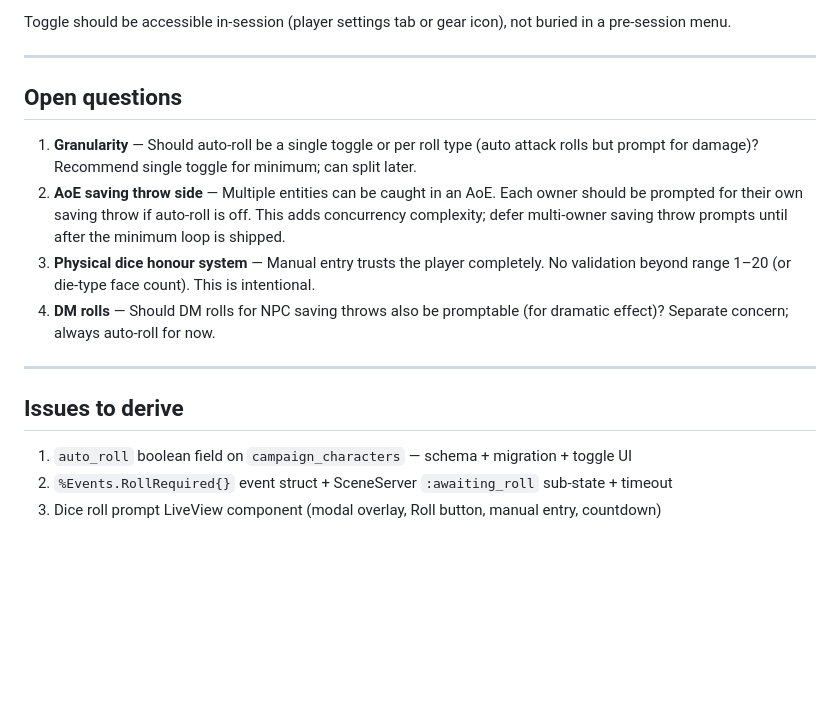
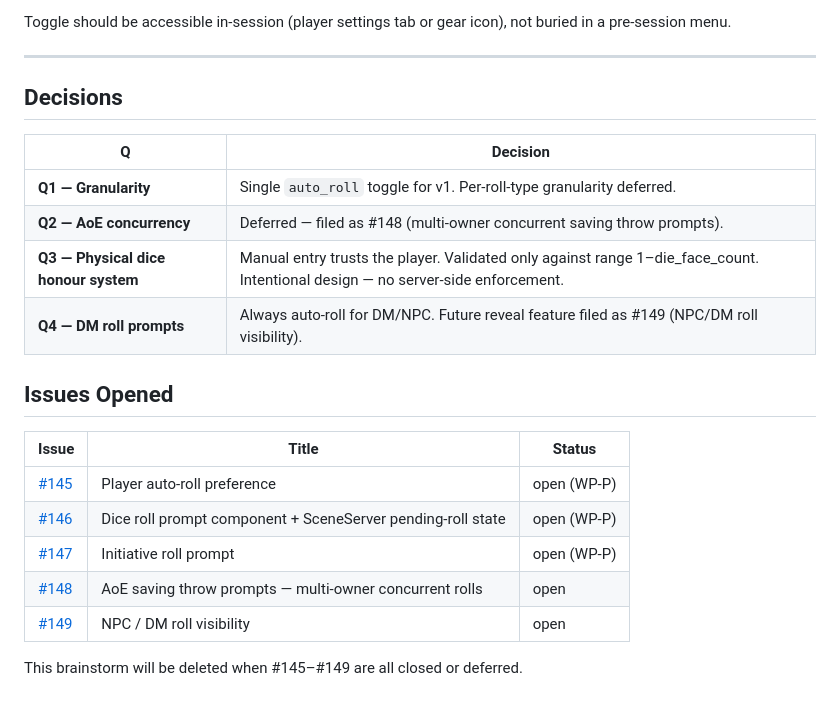
Before and after one commit to ibourlakos/phx-lv-gibbering, a Markdown page: docs/brainstorming/28-player-dice-roll-prompt-and-auto-roll.md, the part around the change. Rendered like a GitHub page; blank space fills up the shorter version.

Commit message:
chore: brainstorm #28 — settle all 4 open questions; add Issues Opened
Q1: single toggle; Q2: deferred as #148; Q3: honour system intentional;
Q4: always auto-roll for DM, future as #149. Awaiting #145–#149 to close.

Co-Authored-By: Claude Sonnet 4.6 <noreply@anthropic.com>

```diff
--- a/docs/brainstorming/28-player-dice-roll-prompt-and-auto-roll.md
+++ b/docs/brainstorming/28-player-dice-roll-prompt-and-auto-roll.md
@@ -93,23 +93,23 @@ in a pre-session menu.
 
 ---
 
-## Open questions
+## Decisions
 
-1. **Granularity** — Should auto-roll be a single toggle or per roll type (auto attack
-   rolls but prompt for damage)? Recommend single toggle for minimum; can split later.
-2. **AoE saving throw side** — Multiple entities can be caught in an AoE. Each owner
-   should be prompted for their own saving throw if auto-roll is off. This adds
-   concurrency complexity; defer multi-owner saving throw prompts until after the minimum
-   loop is shipped.
-3. **Physical dice honour system** — Manual entry trusts the player completely. No
-   validation beyond range 1–20 (or die-type face count). This is intentional.
-4. **DM rolls** — Should DM rolls for NPC saving throws also be promptable (for dramatic
-   effect)? Separate concern; always auto-roll for now.
+| Q | Decision |
+|---|---|
+| **Q1 — Granularity** | Single `auto_roll` toggle for v1. Per-roll-type granularity deferred. |
+| **Q2 — AoE concurrency** | Deferred — filed as #148 (multi-owner concurrent saving throw prompts). |
+| **Q3 — Physical dice honour system** | Manual entry trusts the player. Validated only against range 1–die_face_count. Intentional design — no server-side enforcement. |
+| **Q4 — DM roll prompts** | Always auto-roll for DM/NPC. Future reveal feature filed as #149 (NPC/DM roll visibility). |
 
----
+## Issues Opened
 
-## Issues to derive
+| Issue | Title | Status |
+|---|---|---|
+| [#145](../issues/145-player-auto-roll-preference.md) | Player auto-roll preference | open (WP-P) |
+| [#146](../issues/146-dice-roll-prompt-component.md) | Dice roll prompt component + SceneServer pending-roll state | open (WP-P) |
+| [#147](../issues/147-initiative-roll-prompt.md) | Initiative roll prompt | open (WP-P) |
+| [#148](../issues/148-aoe-saving-throw-prompts.md) | AoE saving throw prompts — multi-owner concurrent rolls | open |
+| [#149](../issues/149-npc-dm-roll-visibility.md) | NPC / DM roll visibility | open |
 
-1. `auto_roll` boolean field on `campaign_characters` — schema + migration + toggle UI
-2. `%Events.RollRequired{}` event struct + SceneServer `:awaiting_roll` sub-state + timeout
-3. Dice roll prompt LiveView component (modal overlay, Roll button, manual entry, countdown)
+This brainstorm will be deleted when #145–#149 are all closed or deferred.
```
